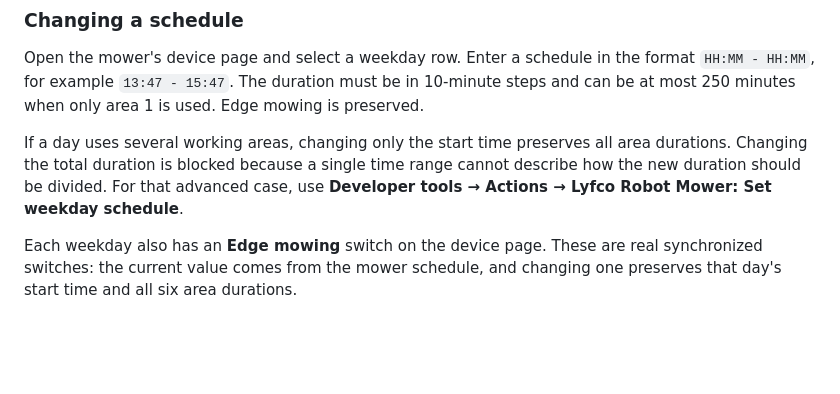
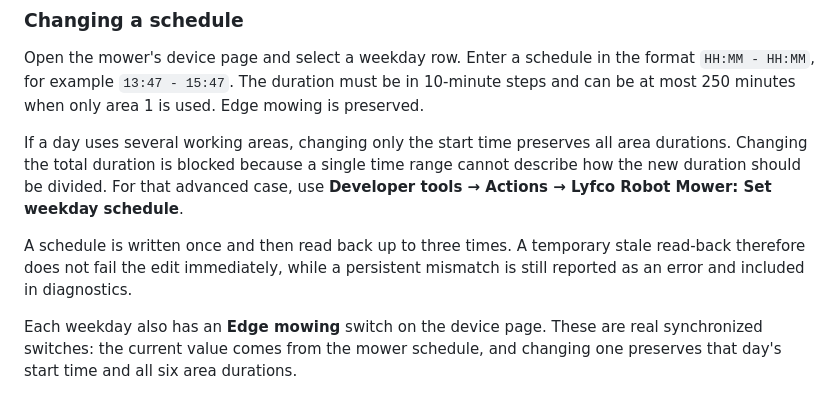
Before and after one commit to MatAhman/ha-lyfco-mower, a Markdown page: README.md, the part around one of its changes. GitHub-like rendering; blank space fills up the shorter version.

```diff
--- a/README.md
+++ b/README.md
@@ -163,6 +178,10 @@ area durations. Changing the total duration is blocked because a single time
 range cannot describe how the new duration should be divided. For that advanced
 case, use **Developer tools → Actions → Lyfco Robot Mower: Set weekday schedule**.
 
+A schedule is written once and then read back up to three times. A temporary
+stale read-back therefore does not fail the edit immediately, while a persistent
+mismatch is still reported as an error and included in diagnostics.
+
 Each weekday also has an **Edge mowing** switch on the device page. These are
 real synchronized switches: the current value comes from the mower schedule,
 and changing one preserves that day's start time and all six area durations.
```
Also changed, not shown: other parts of README.md (+27 -12 lines).
